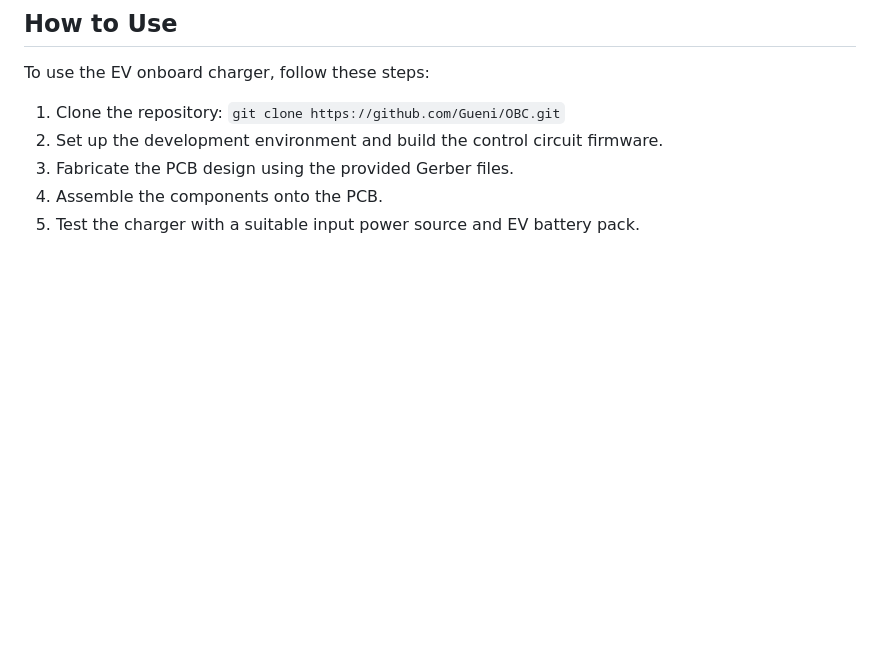
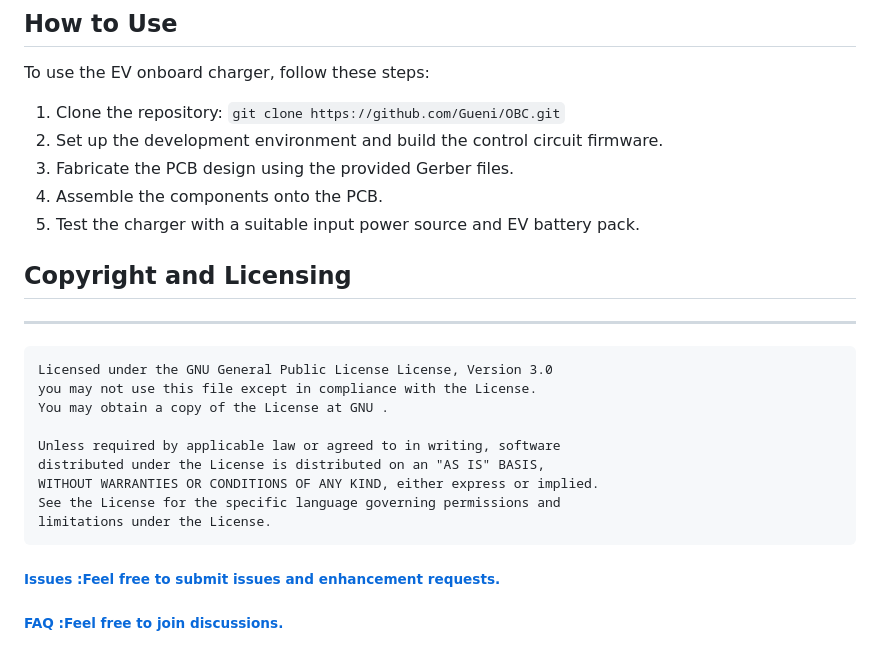
Before and after one commit to Gueni/OBC, a Markdown page: README.md, the part around the change. Rendered like a GitHub page; blank space fills up the shorter version.

Commit message:
Update README.md
Signed-off-by: MOHAMED GUENI <20975550+Gueni@users.noreply.github.com>

```diff
--- a/README.md
+++ b/README.md
@@ -87,3 +87,18 @@ To use the EV onboard charger, follow these steps:
 3. Fabricate the PCB design using the provided Gerber files.
 4. Assemble the components onto the PCB.
 5. Test the charger with a suitable input power source and EV battery pack.
+
+## Copyright and Licensing
+-----
+    Licensed under the GNU General Public License License, Version 3.0
+    you may not use this file except in compliance with the License.
+    You may obtain a copy of the License at GNU .
+
+    Unless required by applicable law or agreed to in writing, software
+    distributed under the License is distributed on an "AS IS" BASIS,
+    WITHOUT WARRANTIES OR CONDITIONS OF ANY KIND, either express or implied.
+    See the License for the specific language governing permissions and
+    limitations under the License.
+
+###### [Issues :Feel free to submit issues and enhancement requests.](https://github.com/Gueni/OBC/issues)
+###### [FAQ    :Feel free to join discussions.](https://github.com/Gueni/OBC/discussions)
```
